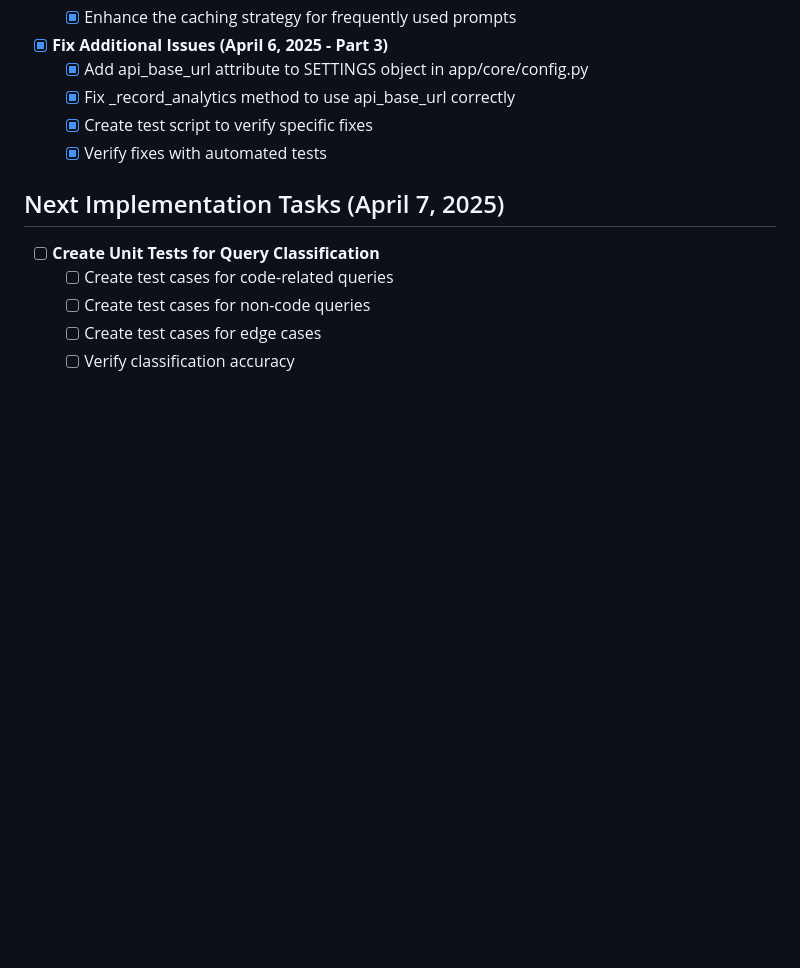
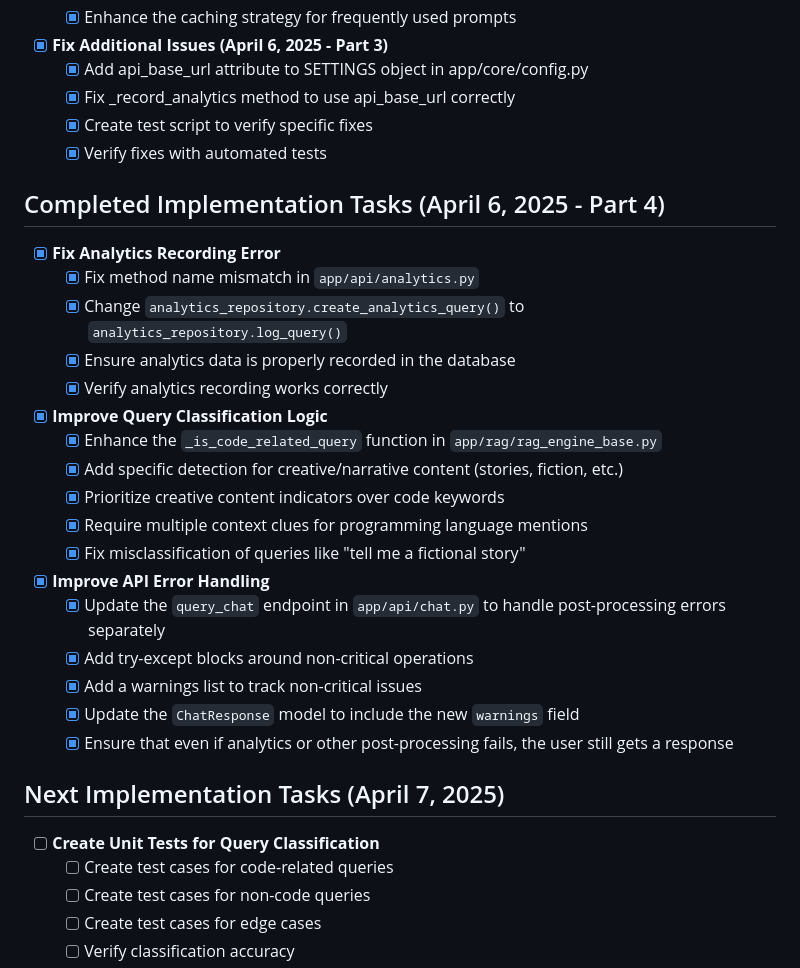
Before and after one commit to dagron78/Metis_AI_RAG, a Markdown page: TASK.md, the part around the change. Drawn GitHub-style; blank space fills up the shorter version.

Commit message:
Update TASK.md with completed fixes for analytics, query classification, and API error handling

```diff
--- a/TASK.md
+++ b/TASK.md
@@ -373,6 +373,28 @@ This document outlines the current tasks, priorities, and TODOs for the Metis RA
    - [x] Create test script to verify specific fixes
    - [x] Verify fixes with automated tests
 
+## Completed Implementation Tasks (April 6, 2025 - Part 4)
+
+- [x] **Fix Analytics Recording Error**
+   - [x] Fix method name mismatch in `app/api/analytics.py`
+   - [x] Change `analytics_repository.create_analytics_query()` to `analytics_repository.log_query()`
+   - [x] Ensure analytics data is properly recorded in the database
+   - [x] Verify analytics recording works correctly
+
+- [x] **Improve Query Classification Logic**
+   - [x] Enhance the `_is_code_related_query` function in `app/rag/rag_engine_base.py`
+   - [x] Add specific detection for creative/narrative content (stories, fiction, etc.)
+   - [x] Prioritize creative content indicators over code keywords
+   - [x] Require multiple context clues for programming language mentions
+   - [x] Fix misclassification of queries like "tell me a fictional story"
+
+- [x] **Improve API Error Handling**
+   - [x] Update the `query_chat` endpoint in `app/api/chat.py` to handle post-processing errors separately
+   - [x] Add try-except blocks around non-critical operations
+   - [x] Add a warnings list to track non-critical issues
+   - [x] Update the `ChatResponse` model to include the new `warnings` field
+   - [x] Ensure that even if analytics or other post-processing fails, the user still gets a response
+
 ## Next Implementation Tasks (April 7, 2025)
 
 - [ ] **Create Unit Tests for Query Classification**
```
